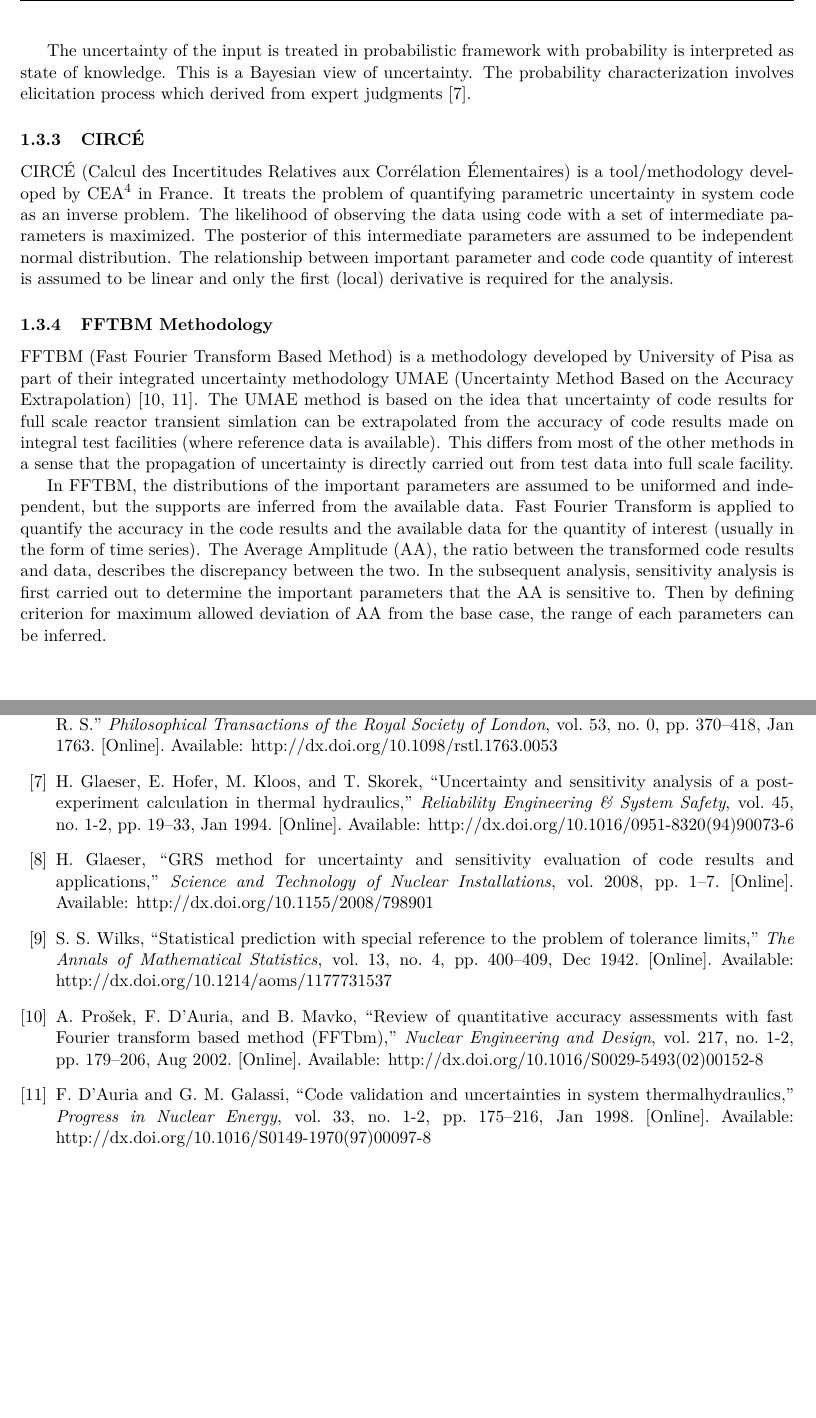
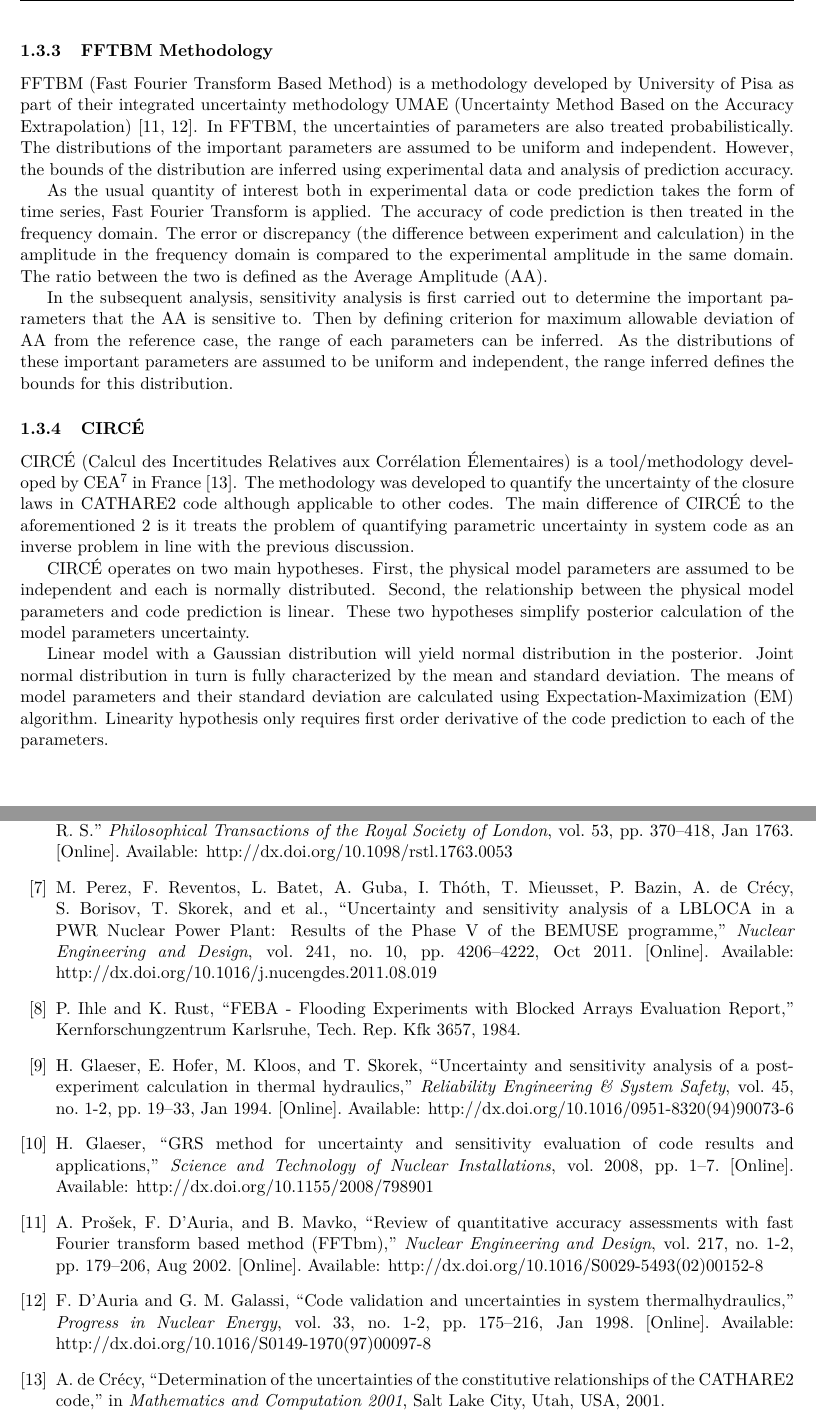
Before and after one commit to damar-wicaksono/researchPlanPhD, a LaTeX document (Plan_de_recherche.tex, which reads ResearchPlan.bib): two parts of pages 7 and 19 of 21, joined at a grey line, cut at the place of the change, the shorter picture padded with empty space. The pictures show the PDF file Plan_de_recherche.pdf that the author committed with the source.

Commit message:
Complete "State of the Research"
The section “State of the Research” has been more or less completed.
Ready as a draft.

```diff
--- a/Plan_de_recherche.tex
+++ b/Plan_de_recherche.tex
@@ -238,11 +234,0 @@ The number of runs does not depends on number of uncertain input parameters and
-The uncertainty of the input is treated in probabilistic framework with probability is interpreted as state of knowledge.
-This is a Bayesian view of uncertainty.
-The probability characterization involves elicitation process which derived from expert judgments \cite{Glaeser1994}.
-
-\subsubsection{CIRCÉ}
-
-CIRCÉ (Calcul des Incertitudes Relatives aux Corrélation Élementaires) is a tool/methodology developed by CEA\footnote{Commissariat à l'énergie atomique et aux énergies alternatives} in France.
-It treats the problem of quantifying parametric uncertainty in system code as an inverse problem.
-The likelihood of observing the data using code with a set of intermediate parameters is maximized.
-The posterior of this intermediate parameters are assumed to be independent normal distribution.
-The relationship between important parameter and code code quantity of interest is assumed to be linear and only the first (local) derivative is required for the analysis.
@@ -250,14 +242,34 @@ The relationship between important parameter and code code quantity of interest
 \subsubsection{FFTBM Methodology}
 
 FFTBM (Fast Fourier Transform Based Method) is a methodology developed by University of Pisa as part of their integrated uncertainty methodology UMAE (Uncertainty Method Based on the Accuracy Extrapolation) \cite{Prosek2002,DAuria1998}.
-The UMAE method is based on the idea that uncertainty of code results for full scale reactor transient simlation can be extrapolated from the accuracy of code results made on integral test facilities (where reference data is available).
-This differs from most of the other methods in a sense that the propagation of uncertainty is directly carried out from test data into full scale facility.
+In FFTBM, the uncertainties of parameters are also treated probabilistically.
+The distributions of the important parameters are assumed to be uniform and independent.
+However, the bounds of the distribution are inferred using experimental data and analysis of prediction accuracy.
 
-In FFTBM, the distributions of the important parameters are assumed to be uniformed and independent, but the supports are inferred from the available data.
-Fast Fourier Transform is applied to quantify the accuracy in the code results and the available data for the quantity of interest (usually in the form of time series).
-The Average Amplitude (AA), the ratio between the transformed code results and data, describes the discrepancy between the two.
+As the usual quantity of interest both in experimental data or code prediction takes the form of time series, Fast Fourier Transform is applied.
+The accuracy of code prediction is then treated in the frequency domain.
+The error or discrepancy (the difference between experiment and calculation) in the amplitude in the frequency domain is compared to the experimental amplitude in the same domain.
+The ratio between the two is defined as the Average Amplitude (AA).
+
 In the subsequent analysis, sensitivity analysis is first carried out to determine the important parameters that the AA is sensitive to.
-Then by defining criterion for maximum allowed deviation of AA from the base case, the range of each parameters can be inferred.
+Then by defining criterion for maximum allowable deviation of AA from the reference case, the range of each parameters can be inferred.
+As the distributions of these important parameters are assumed to be uniform and independent, the range inferred defines the bounds for this distribution.
+
+\subsubsection{CIRCÉ}
+
+CIRCÉ (Calcul des Incertitudes Relatives aux Corrélation Élementaires) is a tool/methodology developed by CEA\footnote{Commissariat à l'énergie atomique et aux énergies alternatives} in France \cite{deCrecy2001}.
+The methodology was developed to quantify the uncertainty of the closure laws in CATHARE2 code although applicable to other codes.
+The main difference of CIRCÉ to the aforementioned 2 is it treats the problem of quantifying parametric uncertainty in system code as an inverse problem in line with the previous discussion.
+
+CIRCÉ operates on two main hypotheses.
+First, the physical model parameters are assumed to be independent and each is normally distributed.
+Second, the relationship between the physical model parameters and code prediction is linear.
+These two hypotheses simplify posterior calculation of the model parameters uncertainty.
+
+Linear model with a Gaussian distribution will yield normal distribution in the posterior.
+Joint normal distribution in turn is fully characterized by the mean and standard deviation.
+The means of model parameters and their standard deviation are calculated using Expectation-Maximization (EM) algorithm.
+Linearity hypothesis only requires first order derivative of the code prediction to each of the parameters.
 
 \newpage
 \section{Objectifs /  {\large\textit{Objectives}}:}
--- a/ResearchPlan.bib
+++ b/ResearchPlan.bib
@@ -66,6 +66,17 @@
   publisher = {Elsevier },
   timestamp = {2013.11.13},
   url = {http://dx.doi.org/10.1016/j.ress.2010.09.013}
+}
+
+@CONFERENCE{deCrecy2001,
+  author = {Agn\`{e}s de Cr\'{e}cy},
+  title = {Determination of the uncertainties of the constitutive relationships
+	of the {CATHARE2} code},
+  booktitle = {Mathematics and Computation 2001},
+  year = {2001},
+  address = {Salt Lake City, Utah, USA},
+  owner = {oom},
+  timestamp = {2013.11.22}
 }
 
 @ARTICLE{DAuria2012,
@@ -160,3 +171,8 @@
   url = {http://dx.doi.org/10.1029/2005WR004661}
 }
 
+@TECHREPORT{IhleRust1984,
+  author = {P. Ihle and K. Rust},
+  title = {{FEBA - Flooding Experiments with Blocked Arrays Evaluation Report}},
+  institution = {Kernforschungzentrum Karlsruhe},
+  year = {1984},
@@ -216,0 +244,10 @@
+  title = {Uncertainty and sensitivity analysis of a {LBLOCA} in a {PWR Nuclear
+	Power Plant: Results of the Phase V of the BEMUSE} programme},
+  journal = {Nuclear Engineering and Design},
+  year = {2011},
+  volume = {241},
+  pages = {4206-4222},
+  number = {10},
+  month = {Oct},
+  __markedentry = {[oom:6]},
+  doi = {10.1016/j.nucengdes.2011.08.019},
@@ -217,3 +257,4 @@
+  url = {http://dx.doi.org/10.1016/j.nucengdes.2011.08.019}
 }
 
 @ARTICLE{Petruzzi2008,
```
Also changed, not shown: Plan_de_recherche.pdf, Plan_de_recherche.tex (41 more changed lines), ResearchPlan.bib (24 more changed lines).
